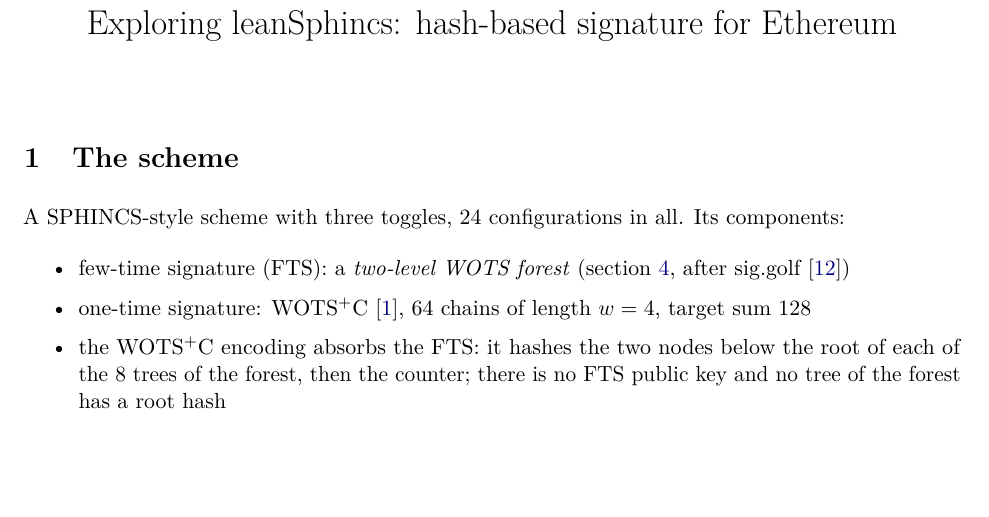
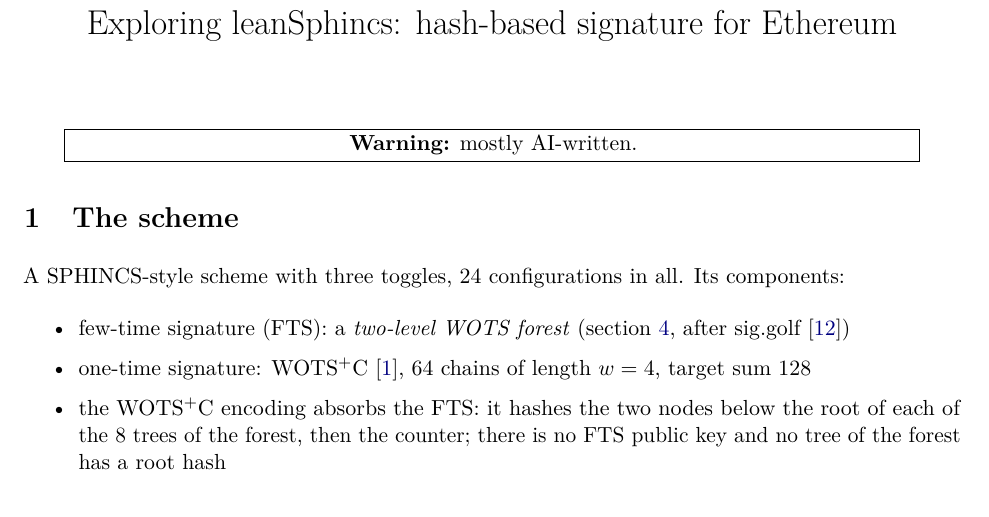
Before and after one commit to TomWambsgans/leanXMSS-leanSPHINCS-candidates, a LaTeX document (leanSPHINCS.tex): part of page 1 of 9, cut so that both start at the same text, the shorter picture padded with empty space. Compiled offline with pdfLaTeX.

Commit message:
note: 'Warning: mostly AI-written.' under the title
Co-Authored-By: Claude Opus 5.5 <noreply@anthropic.com>

```diff
--- a/leanSPHINCS.tex
+++ b/leanSPHINCS.tex
@@ -30,6 +30,10 @@
 \begin{document}
 \maketitle
 \vspace{-3em}
+
+\begin{center}
+  \fbox{\parbox{0.9\linewidth}{\centering\textbf{Warning:} mostly AI-written.}}
+\end{center}
 
 \section{The scheme}
 \label{sec:scheme}
```
